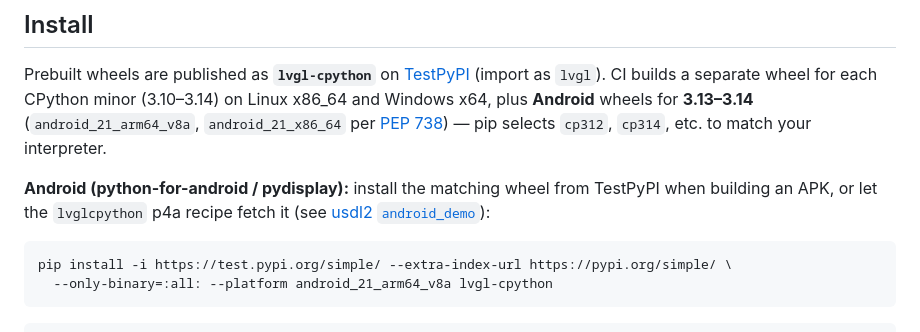
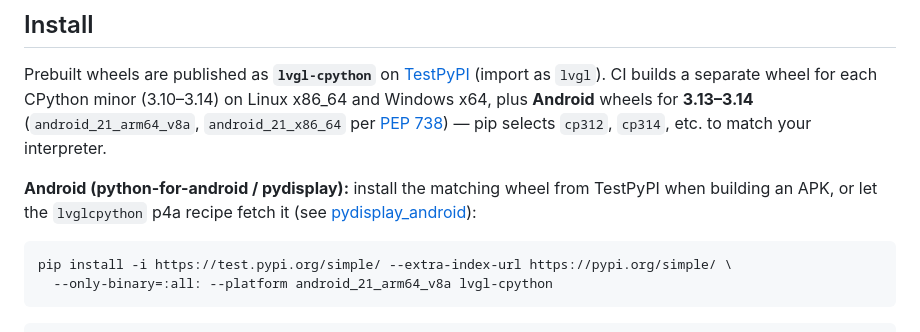
Before and after one commit to PyDevices/lv_cpython_mod, a Markdown page: README.md, the part around the change. GitHub-like rendering.

````diff
--- a/README.md
+++ b/README.md
@@ -6,7 +6,7 @@ Native CPython extension for [LVGL](https://lvgl.io/), generated from [`lv_bindi
 
 Prebuilt wheels are published as **`lvgl-cpython`** on [TestPyPI](https://test.pypi.org/project/lvgl-cpython/) (import as `lvgl`). CI builds a separate wheel for each CPython minor (3.10–3.14) on Linux x86_64 and Windows x64, plus **Android** wheels for **3.13–3.14** (`android_21_arm64_v8a`, `android_21_x86_64` per [PEP 738](https://peps.python.org/pep-0738/)) — pip selects `cp312`, `cp314`, etc. to match your interpreter.
 
-**Android (python-for-android / pydisplay):** install the matching wheel from TestPyPI when building an APK, or let the `lvglcpython` p4a recipe fetch it (see [usdl2 `android_demo`](https://github.com/PyDevices/usdl2/tree/main/android_demo)):
+**Android (python-for-android / pydisplay):** install the matching wheel from TestPyPI when building an APK, or let the `lvglcpython` p4a recipe fetch it (see [pydisplay_android](https://github.com/PyDevices/pydisplay_android)):
 
 ```bash
 pip install -i https://test.pypi.org/simple/ --extra-index-url https://pypi.org/simple/ \
````
Also changed, not shown: BUILDING.md (+1 -1 lines), PUBLISHING.md (+1 -1 lines).
